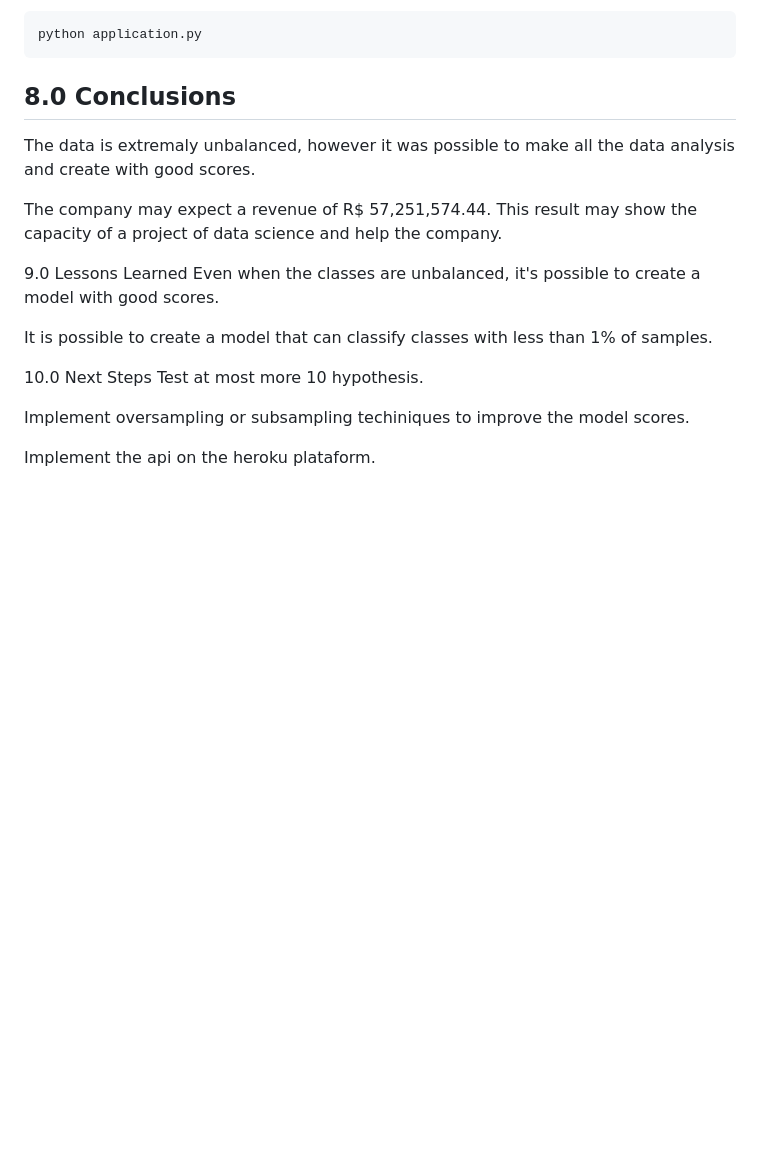
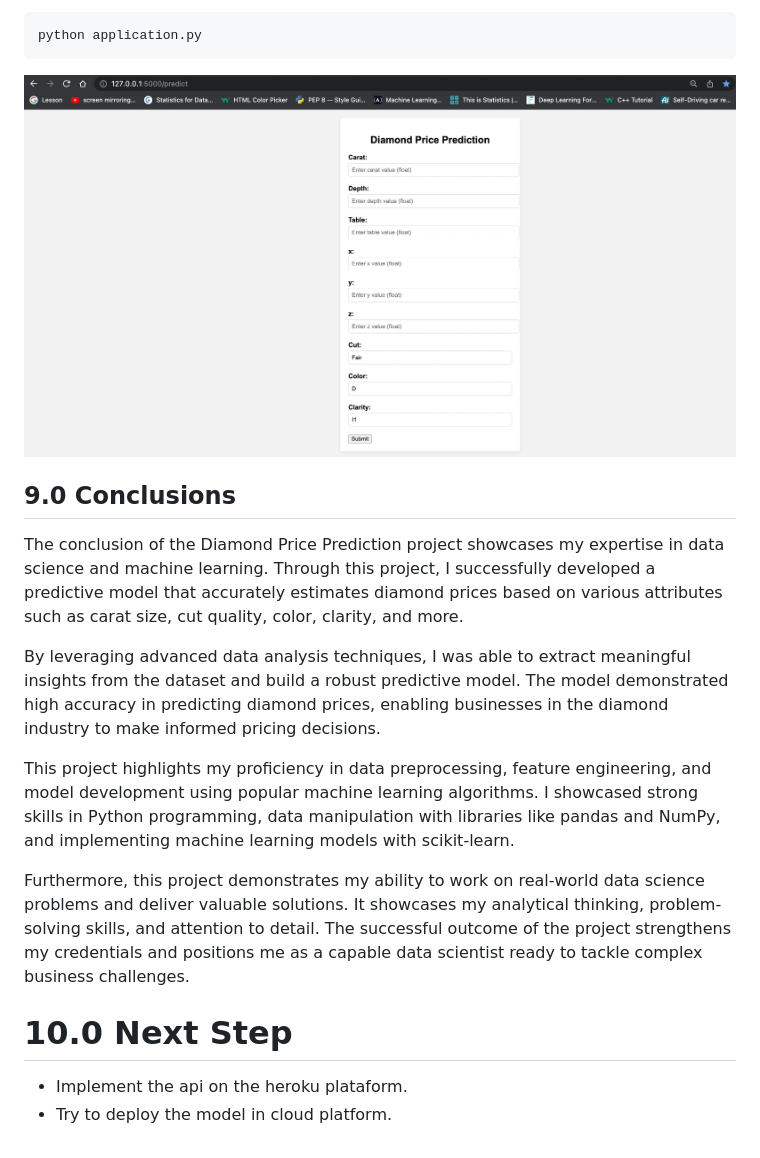
Before and after one commit to Bhardwaj-Saurabh/Diamond_Price_Prediction, a Markdown page: README.md, the part around the change printed below. Drawn GitHub-style; pictures changed too: reports/figures/api.png (added); blank space fills up the shorter version.

```diff
--- a/README.md
+++ b/README.md
@@ -105,19 +157,17 @@ The finaL model will be selected by program based on best R2_Score. Below there'
 
     python application.py
 
-## 8.0 Conclusions
-The data is extremaly unbalanced, however it was possible to make all the data analysis and create with good scores.
+<img src="https://github.com/Bhardwaj-Saurabh/Diamond_Price_Prediction/blob/master/reports/figures/api.png">
 
-The company may expect a revenue of R$ 57,251,574.44. This result may show the capacity of a project of data science and help the company.
+## 9.0 Conclusions
+The conclusion of the Diamond Price Prediction project showcases my expertise in data science and machine learning. Through this project, I successfully developed a predictive model that accurately estimates diamond prices based on various attributes such as carat size, cut quality, color, clarity, and more.
 
-9.0 Lessons Learned
-Even when the classes are unbalanced, it's possible to create a model with good scores.
+By leveraging advanced data analysis techniques, I was able to extract meaningful insights from the dataset and build a robust predictive model. The model demonstrated high accuracy in predicting diamond prices, enabling businesses in the diamond industry to make informed pricing decisions.
 
-It is possible to create a model that can classify classes with less than 1% of samples.
+This project highlights my proficiency in data preprocessing, feature engineering, and model development using popular machine learning algorithms. I showcased strong skills in Python programming, data manipulation with libraries like pandas and NumPy, and implementing machine learning models with scikit-learn.
 
-10.0 Next Steps
-Test at most more 10 hypothesis.
+Furthermore, this project demonstrates my ability to work on real-world data science problems and deliver valuable solutions. It showcases my analytical thinking, problem-solving skills, and attention to detail. The successful outcome of the project strengthens my credentials and positions me as a capable data scientist ready to tackle complex business challenges.
 
-Implement oversampling or subsampling techiniques to improve the model scores.
-
-Implement the api on the heroku plataform.
+# 10.0 Next Step
+- Implement the api on the heroku plataform.
+- Try to deploy the model in cloud platform.
```
Also changed, not shown: other parts of README.md (+61 -9 lines), reports/figures/scatter.png (added), 2 other files.
